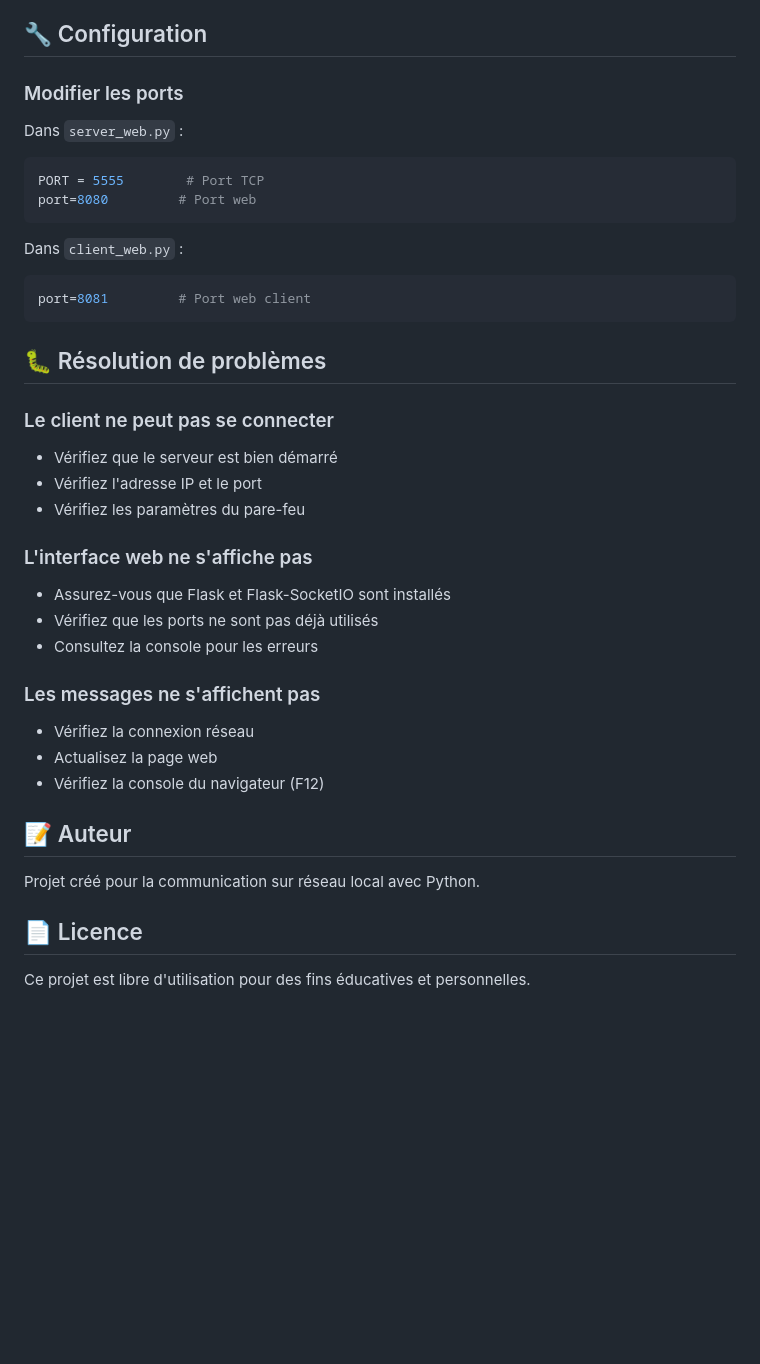
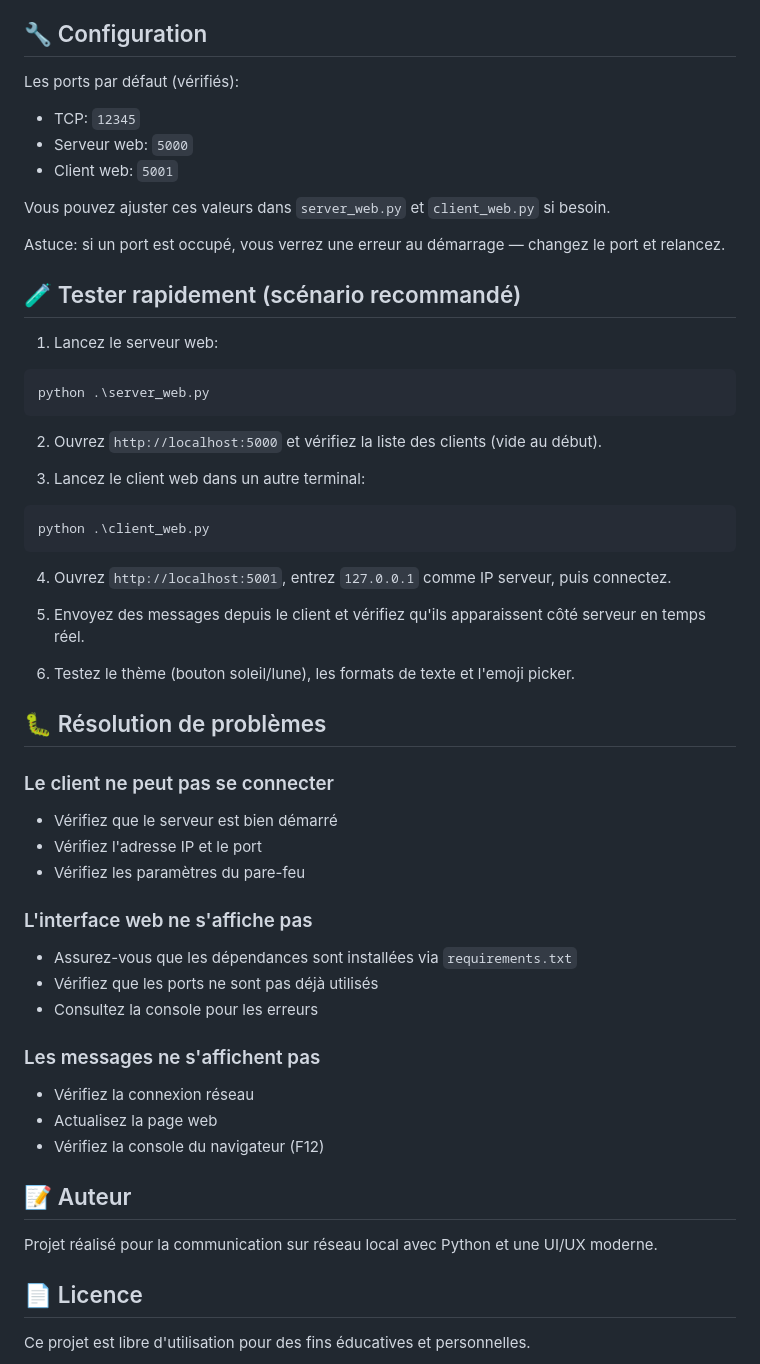
Before and after one commit to Halid13/LocalNetMessage, a Markdown page: README.md, the part around the change printed below. GitHub-like rendering; blank space fills up the shorter version.

````diff
--- a/README.md
+++ b/README.md
@@ -108,18 +113,36 @@ LocalNetMessage/
 
 ## 🔧 Configuration
 
-### Modifier les ports
+Les ports par défaut (vérifiés):
+- TCP: `12345`
+- Serveur web: `5000`
+- Client web: `5001`
 
-Dans `server_web.py` :
-```python
-PORT = 5555        # Port TCP
-port=8080         # Port web
+Vous pouvez ajuster ces valeurs dans `server_web.py` et `client_web.py` si besoin.
+
+Astuce: si un port est occupé, vous verrez une erreur au démarrage — changez le port et relancez.
+
+## 🧪 Tester rapidement (scénario recommandé)
+
+1. Lancez le serveur web:
+
+```powershell
+python .\server_web.py
 ```
 
-Dans `client_web.py` :
-```python
-port=8081         # Port web client
+2. Ouvrez `http://localhost:5000` et vérifiez la liste des clients (vide au début).
+
+3. Lancez le client web dans un autre terminal:
+
+```powershell
+python .\client_web.py
 ```
+
+4. Ouvrez `http://localhost:5001`, entrez `127.0.0.1` comme IP serveur, puis connectez.
+
+5. Envoyez des messages depuis le client et vérifiez qu'ils apparaissent côté serveur en temps réel.
+
+6. Testez le thème (bouton soleil/lune), les formats de texte et l'emoji picker.
 
 ## 🐛 Résolution de problèmes
 
@@ -129,7 +152,7 @@ port=8081         # Port web client
 - Vérifiez les paramètres du pare-feu
 
 ### L'interface web ne s'affiche pas
-- Assurez-vous que Flask et Flask-SocketIO sont installés
+- Assurez-vous que les dépendances sont installées via `requirements.txt`
 - Vérifiez que les ports ne sont pas déjà utilisés
 - Consultez la console pour les erreurs
 
@@ -140,7 +163,7 @@ port=8081         # Port web client
 
 ## 📝 Auteur
 
-Projet créé pour la communication sur réseau local avec Python.
+Projet réalisé pour la communication sur réseau local avec Python et une UI/UX moderne.
 
 ## 📄 Licence
 
````
Also changed, not shown: other parts of README.md (+30 -25 lines).
